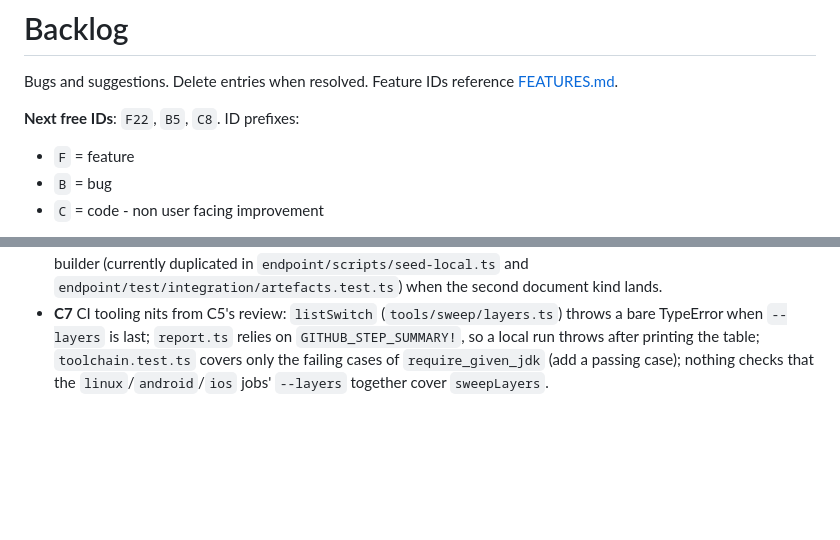
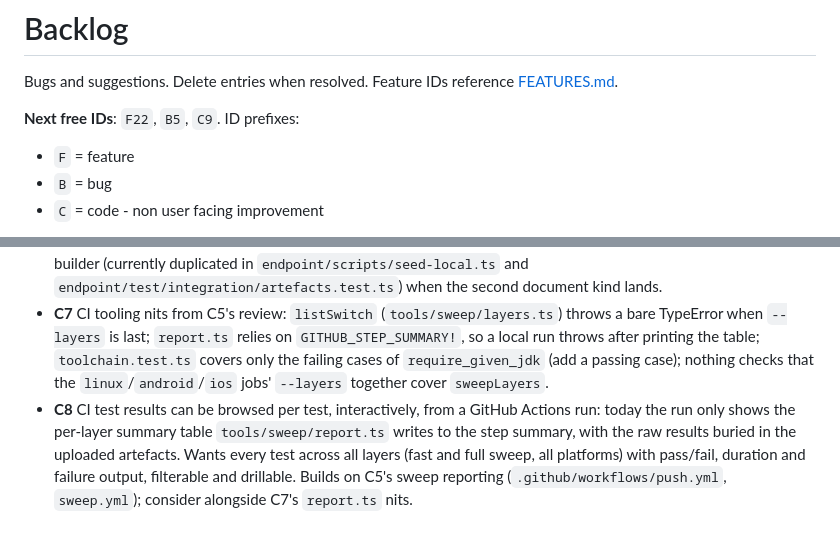
Before and after one commit to josephsilcock/skimapper, a Markdown page: docs/BACKLOG.md, 2 parts joined by grey strips. Drawn GitHub-style; blank space fills up the shorter version.

Commit message:
docs: capture C8, interactive per-test CI report
Co-Authored-By: Claude Opus 5.5 <noreply@anthropic.com>

```diff
--- a/docs/BACKLOG.md
+++ b/docs/BACKLOG.md
@@ -3,7 +3,7 @@
 Bugs and suggestions. Delete entries when resolved.
 Feature IDs reference [FEATURES.md](FEATURES.md).
 
-**Next free IDs**: `F22`, `B5`, `C8`.
+**Next free IDs**: `F22`, `B5`, `C9`.
 ID prefixes:
 - `F` = feature
 - `B` = bug
@@ -66,3 +66,4 @@ below that gets picked up out of turn should say why in its spec.
 - **C3** Failures in the service and its daily refresh are noticed and reported, with enough detail to find and fix the cause quickly. Depends on F20.
 - **C6** Skeleton hardening: the skeleton message line shows the text "null" when a valid envelope has no `message` field, and a missing `ENDPOINT_URL`/`ENDPOINT_TIMEOUT_MS` define (or a `FutureBuilder` error) shows "endpoint: loading" or a misleading "could not be reached" instead of a clear failure. Also extract a shared TypeScript envelope builder (currently duplicated in `endpoint/scripts/seed-local.ts` and `endpoint/test/integration/artefacts.test.ts`) when the second document kind lands.
 - **C7** CI tooling nits from C5's review: `listSwitch` (`tools/sweep/layers.ts`) throws a bare TypeError when `--layers` is last; `report.ts` relies on `GITHUB_STEP_SUMMARY!`, so a local run throws after printing the table; `toolchain.test.ts` covers only the failing cases of `require_given_jdk` (add a passing case); nothing checks that the `linux`/`android`/`ios` jobs' `--layers` together cover `sweepLayers`.
+- **C8** CI test results can be browsed per test, interactively, from a GitHub Actions run: today the run only shows the per-layer summary table `tools/sweep/report.ts` writes to the step summary, with the raw results buried in the uploaded artefacts. Wants every test across all layers (fast and full sweep, all platforms) with pass/fail, duration and failure output, filterable and drillable. Builds on C5's sweep reporting (`.github/workflows/push.yml`, `sweep.yml`); consider alongside C7's `report.ts` nits.
```
